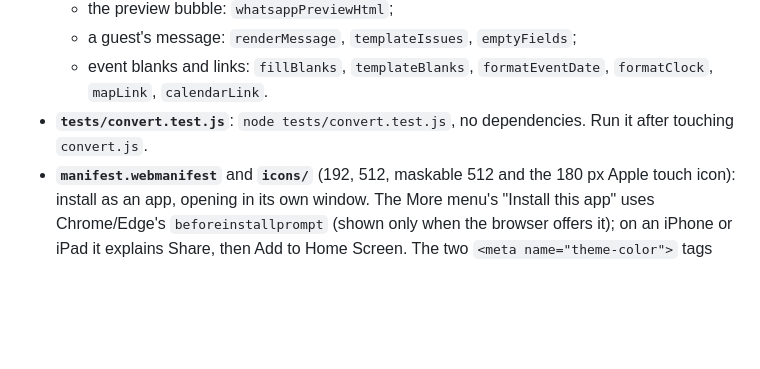
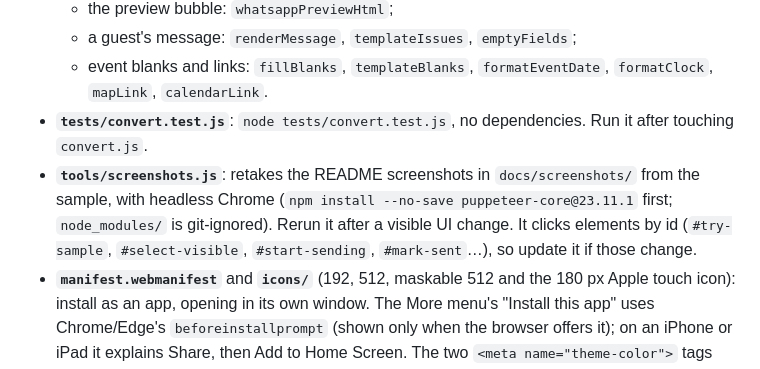
Before and after one commit to vinovator/event-invite-generator, a Markdown page: CLAUDE.md, the part around the change. Rendered like a GitHub page; blank space fills up the shorter version.

```diff
--- a/CLAUDE.md
+++ b/CLAUDE.md
@@ -19,6 +19,7 @@ A browser-only page for preparing personalised WhatsApp invitations from an Exce
   - a guest's message: `renderMessage`, `templateIssues`, `emptyFields`;
   - event blanks and links: `fillBlanks`, `templateBlanks`, `formatEventDate`, `formatClock`, `mapLink`, `calendarLink`.
 - **`tests/convert.test.js`**: `node tests/convert.test.js`, no dependencies. Run it after touching `convert.js`.
+- **`tools/screenshots.js`**: retakes the README screenshots in `docs/screenshots/` from the sample, with headless Chrome (`npm install --no-save puppeteer-core@23.11.1` first; `node_modules/` is git-ignored). Rerun it after a visible UI change. It clicks elements by id (`#try-sample`, `#select-visible`, `#start-sending`, `#mark-sent`…), so update it if those change.
 - **`manifest.webmanifest`** and **`icons/`** (192, 512, maskable 512 and the 180 px Apple touch icon): install as an app, opening in its own window. The More menu's "Install this app" uses Chrome/Edge's `beforeinstallprompt` (shown only when the browser offers it); on an iPhone or iPad it explains Share, then Add to Home Screen. The two `<meta name="theme-color">` tags are kept in step with the theme by `renderThemeToggle`, so the installed window's title bar matches the app bar. No service worker: nothing is cached, so a deploy shows up straight away.
 - **The sample** ("Try with a sample guest list") is built in the script, not loaded from files, so it also works from `file://`: `guestListWorkbook(SAMPLE_GUESTS)` (the same builder as the blank template) and `sampleImage()` (a placeholder drawn on a canvas). Sample guests are numbered (Guest-1, Guest-2…), not made-up names. `state.sample` stops it from being saved, so it never replaces a real session waiting to be resumed, and its image isn't kept.
 
```
Also changed, not shown: README.md (+1 -1 lines), docs/screenshots/phone-send-dark.png, docs/screenshots/send.png, docs/screenshots/setup.png, docs/screenshots/start.png, docs/screenshots/summary.png, 2 other files.
